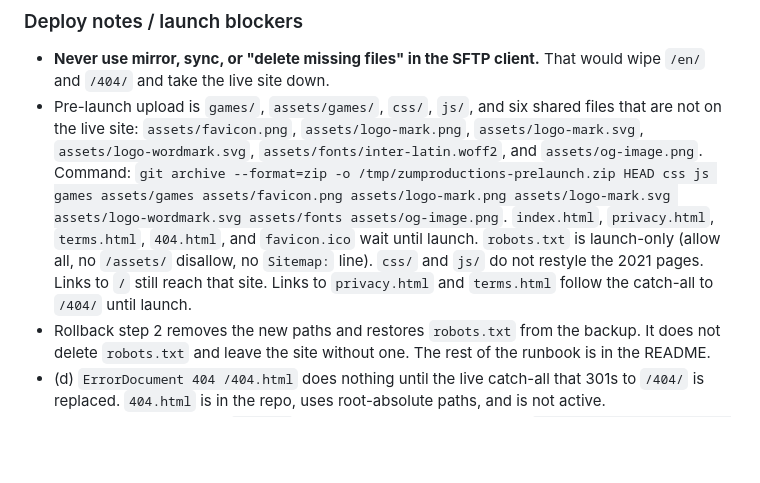
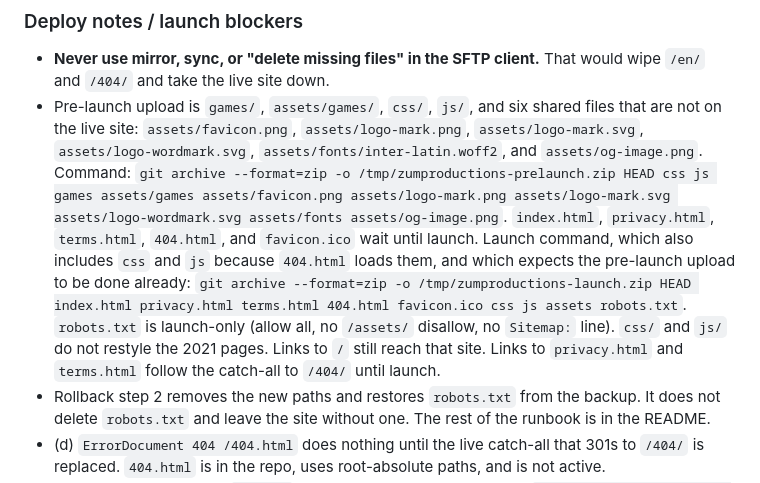
Before and after one commit to gilzumbrunnen/zumproductions.com, a Markdown page: CHANGELOG.md, the part around the change. Drawn GitHub-style; blank space fills up the shorter version.

```diff
--- a/CHANGELOG.md
+++ b/CHANGELOG.md
@@ -26,7 +26,7 @@ Do not merge this until the section is meant to go live.
 ### Deploy notes / launch blockers
 
 - **Never use mirror, sync, or "delete missing files" in the SFTP client.** That would wipe `/en/` and `/404/` and take the live site down.
-- Pre-launch upload is `games/`, `assets/games/`, `css/`, `js/`, and six shared files that are not on the live site: `assets/favicon.png`, `assets/logo-mark.png`, `assets/logo-mark.svg`, `assets/logo-wordmark.svg`, `assets/fonts/inter-latin.woff2`, and `assets/og-image.png`. Command: `git archive --format=zip -o /tmp/zumproductions-prelaunch.zip HEAD css js games assets/games assets/favicon.png assets/logo-mark.png assets/logo-mark.svg assets/logo-wordmark.svg assets/fonts assets/og-image.png`. `index.html`, `privacy.html`, `terms.html`, `404.html`, and `favicon.ico` wait until launch. `robots.txt` is launch-only (allow all, no `/assets/` disallow, no `Sitemap:` line). `css/` and `js/` do not restyle the 2021 pages. Links to `/` still reach that site. Links to `privacy.html` and `terms.html` follow the catch-all to `/404/` until launch.
+- Pre-launch upload is `games/`, `assets/games/`, `css/`, `js/`, and six shared files that are not on the live site: `assets/favicon.png`, `assets/logo-mark.png`, `assets/logo-mark.svg`, `assets/logo-wordmark.svg`, `assets/fonts/inter-latin.woff2`, and `assets/og-image.png`. Command: `git archive --format=zip -o /tmp/zumproductions-prelaunch.zip HEAD css js games assets/games assets/favicon.png assets/logo-mark.png assets/logo-mark.svg assets/logo-wordmark.svg assets/fonts assets/og-image.png`. `index.html`, `privacy.html`, `terms.html`, `404.html`, and `favicon.ico` wait until launch. Launch command, which also includes `css` and `js` because `404.html` loads them, and which expects the pre-launch upload to be done already: `git archive --format=zip -o /tmp/zumproductions-launch.zip HEAD index.html privacy.html terms.html 404.html favicon.ico css js assets robots.txt`. `robots.txt` is launch-only (allow all, no `/assets/` disallow, no `Sitemap:` line). `css/` and `js/` do not restyle the 2021 pages. Links to `/` still reach that site. Links to `privacy.html` and `terms.html` follow the catch-all to `/404/` until launch.
 - Rollback step 2 removes the new paths and restores `robots.txt` from the backup. It does not delete `robots.txt` and leave the site without one. The rest of the runbook is in the README.
 - (d) `ErrorDocument 404 /404.html` does nothing until the live catch-all that 301s to `/404/` is replaced. `404.html` is in the repo, uses root-absolute paths, and is not active.
 - (e) Removing the games `noindex` meta tags is a new commit, then `git archive --format=zip -o /tmp/zumproductions-games-html.zip HEAD games/index.html games/privacy/index.html games/fromage-dash/index.html games/callout-cadence/index.html games/alp-graze/index.html games/summit-rescue/index.html games/funicular-fix/index.html games/fondue-frenzy/index.html`.
```
Also changed, not shown: README.md (+2 -2 lines).
